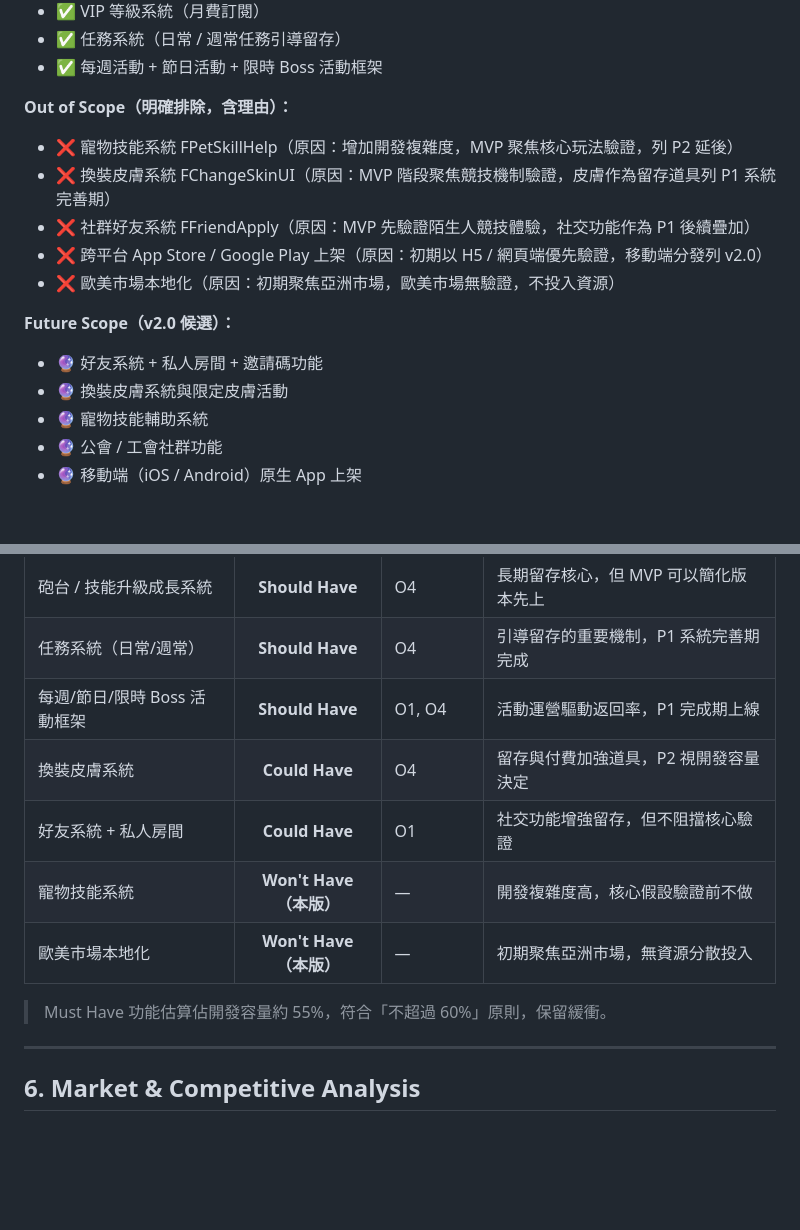
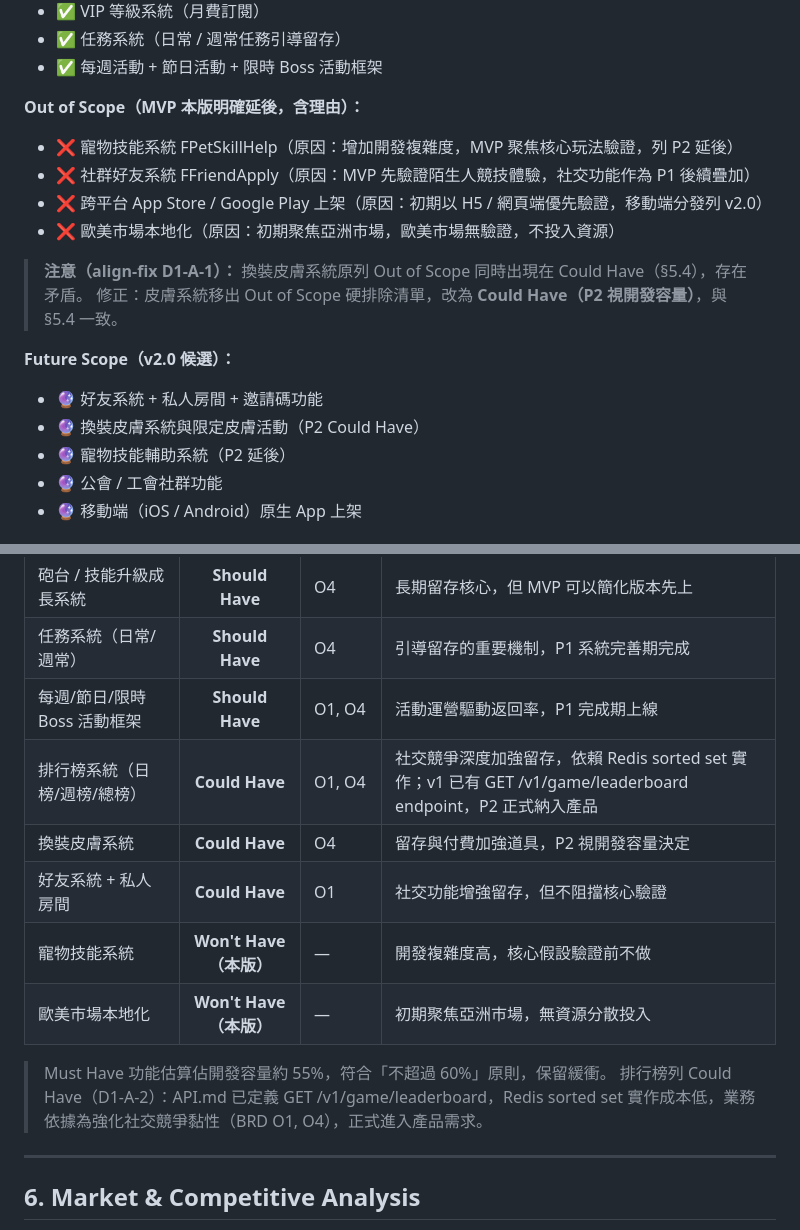
Before and after one commit to ibalasite/fishgame, a Markdown page: docs/BRD.md, 2 parts joined by grey strips. Rendered like a GitHub page; blank space fills up the shorter version.

Commit message:
docs(gendoc)[align-fix]: D1-A-1+D1-A-2+D1-A-3 BRD §5.3 修正皮膚矛盾，§5.4 補充排行榜 Could Have，PRD §7.4 補充 72h 個資法通報 NFR

```diff
--- a/docs/BRD.md
+++ b/docs/BRD.md
@@ -338,17 +338,19 @@ graph TD
 - ✅ 任務系統（日常 / 週常任務引導留存）
 - ✅ 每週活動 + 節日活動 + 限時 Boss 活動框架
 
-**Out of Scope（明確排除，含理由）：**
+**Out of Scope（MVP 本版明確延後，含理由）：**
 - ❌ 寵物技能系統 FPetSkillHelp（原因：增加開發複雜度，MVP 聚焦核心玩法驗證，列 P2 延後）
-- ❌ 換裝皮膚系統 FChangeSkinUI（原因：MVP 階段聚焦競技機制驗證，皮膚作為留存道具列 P1 系統完善期）
 - ❌ 社群好友系統 FFriendApply（原因：MVP 先驗證陌生人競技體驗，社交功能作為 P1 後續疊加）
 - ❌ 跨平台 App Store / Google Play 上架（原因：初期以 H5 / 網頁端優先驗證，移動端分發列 v2.0）
 - ❌ 歐美市場本地化（原因：初期聚焦亞洲市場，歐美市場無驗證，不投入資源）
 
+> **注意（align-fix D1-A-1）：** 換裝皮膚系統原列 Out of Scope 同時出現在 Could Have（§5.4），存在矛盾。
+> 修正：皮膚系統移出 Out of Scope 硬排除清單，改為 **Could Have（P2 視開發容量）**，與 §5.4 一致。
+
 **Future Scope（v2.0 候選）：**
 - 🔮 好友系統 + 私人房間 + 邀請碼功能
-- 🔮 換裝皮膚系統與限定皮膚活動
-- 🔮 寵物技能輔助系統
+- 🔮 換裝皮膚系統與限定皮膚活動（P2 Could Have）
+- 🔮 寵物技能輔助系統（P2 延後）
 - 🔮 公會 / 工會社群功能
 - 🔮 移動端（iOS / Android）原生 App 上架
 
@@ -367,12 +369,14 @@ graph TD
 | 砲台 / 技能升級成長系統 | **Should Have** | O4 | 長期留存核心，但 MVP 可以簡化版本先上 |
 | 任務系統（日常/週常） | **Should Have** | O4 | 引導留存的重要機制，P1 系統完善期完成 |
 | 每週/節日/限時 Boss 活動框架 | **Should Have** | O1, O4 | 活動運營驅動返回率，P1 完成期上線 |
+| 排行榜系統（日榜/週榜/總榜）| **Could Have** | O1, O4 | 社交競爭深度加強留存，依賴 Redis sorted set 實作；v1 已有 GET /v1/game/leaderboard endpoint，P2 正式納入產品 |
 | 換裝皮膚系統 | **Could Have** | O4 | 留存與付費加強道具，P2 視開發容量決定 |
 | 好友系統 + 私人房間 | **Could Have** | O1 | 社交功能增強留存，但不阻擋核心驗證 |
 | 寵物技能系統 | **Won't Have（本版）** | — | 開發複雜度高，核心假設驗證前不做 |
 | 歐美市場本地化 | **Won't Have（本版）** | — | 初期聚焦亞洲市場，無資源分散投入 |
 
 > Must Have 功能估算佔開發容量約 55%，符合「不超過 60%」原則，保留緩衝。
+> 排行榜列 Could Have（D1-A-2）：API.md 已定義 GET /v1/game/leaderboard，Redis sorted set 實作成本低，業務依據為強化社交競爭黏性（BRD O1, O4），正式進入產品需求。
 
 ---
 
```
Also changed, not shown: docs/PRD.md (+2 -0 lines).
